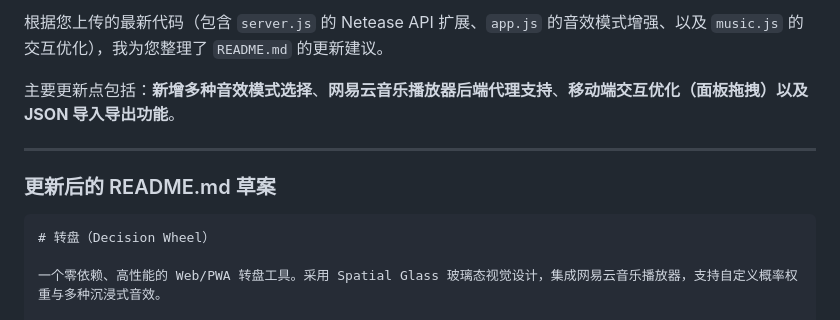
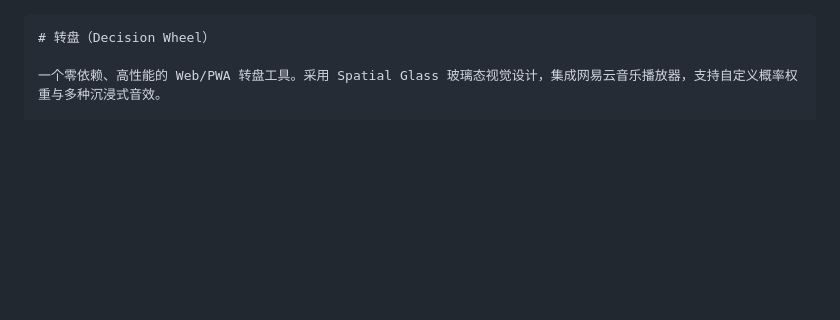
Before and after one commit to 1ocalh0st/Spin, a Markdown page: README.md, the part around the change. Rendered like a GitHub page; blank space fills up the shorter version.

Commit message:
Revise README.md for new features and enhancements
更新了一些东西

````diff
--- a/README.md
+++ b/README.md
@@ -1,11 +1,3 @@
-根据您上传的最新代码（包含 `server.js` 的 Netease API 扩展、`app.js` 的音效模式增强、以及 `music.js` 的交互优化），我为您整理了 `README.md` 的更新建议。
-
-主要更新点包括：**新增多种音效模式选择**、**网易云音乐播放器后端代理支持**、**移动端交互优化（面板拖拽）以及JSON 导入导出功能**。
-
----
-
-### 更新后的 README.md 草案
-
 ```markdown
 # 转盘（Decision Wheel）
 
````
